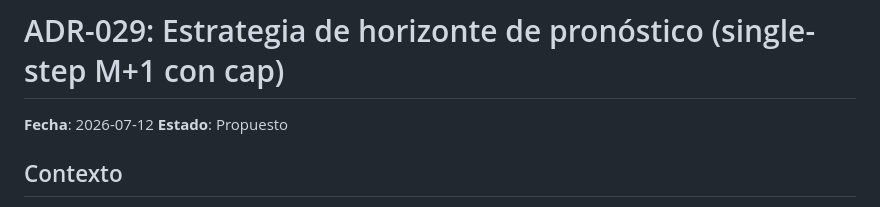
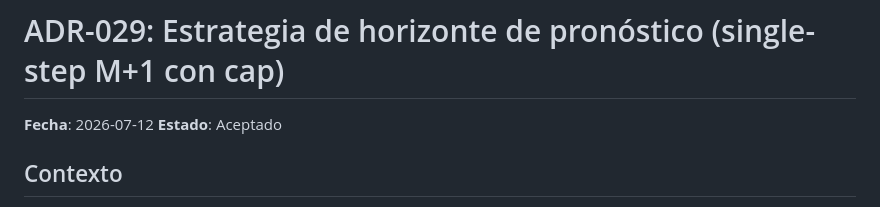
Before and after one commit to fedegutman/prediccion-hidrocarburos, a Markdown page: adr/ADR-029-estrategia-horizonte-pronostico.md, the part around the change. GitHub-like rendering.

```diff
--- a/adr/ADR-029-estrategia-horizonte-pronostico.md
+++ b/adr/ADR-029-estrategia-horizonte-pronostico.md
@@ -1,7 +1,7 @@
 # ADR-029: Estrategia de horizonte de pronóstico (single-step M+1 con cap)
 
 **Fecha**: 2026-07-12
-**Estado**: Propuesto
+**Estado**: Aceptado
 
 ## Contexto
 
```
Also changed, not shown: adr/ADR-030-ubicacion-target-feature-store.md (+1 -1 lines), adr/ADR-031-nulos-estructurales-cold-start.md (+1 -1 lines).
